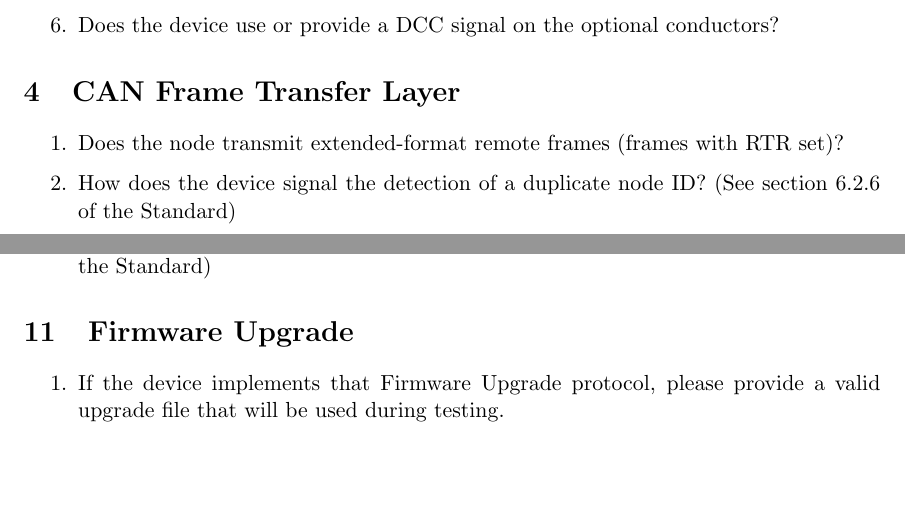
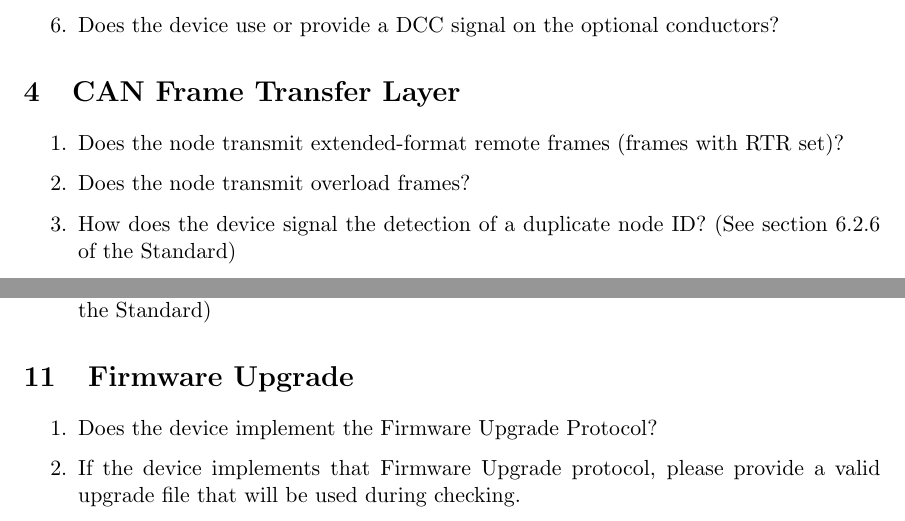
Before and after one commit to bobjacobsen/OlcbChecker, a LaTeX document (plans/ImplementorQuestionnaire.tex): two parts of pages 2 and 3 of 4, joined at a grey line, cut so that both start at the same text, the shorter picture padded with empty space. Compiled offline with pdfLaTeX.

Commit message:
more info on Upgrade

```diff
--- a/plans/ImplementorQuestionnaire.tex
+++ b/plans/ImplementorQuestionnaire.tex
@@ -40,6 +40,7 @@ Please feel free to add extra pages as needed.
 \section{CAN Frame Transfer Layer}
     \begin{enumerate}
         \item Does the node transmit extended-format remote frames (frames with RTR set)?
+        \item Does the node transmit overload frames?
         \item How does the device signal the detection of a duplicate node ID?
                 (See section 6.2.6 of the Standard)
         \item Does the device report changes in the CAN link status?
@@ -114,9 +115,10 @@ Please feel free to add extra pages as needed.
 
 \section{Firmware Upgrade}
     \begin{enumerate}
+        \item Does the device implement the Firmware Upgrade Protocol?
         \item If the device implements that Firmware Upgrade protocol,
                 please provide a valid upgrade file that will be used
-                during testing.
+                during checking.
     \end{enumerate}
 
 \section{Broadcast Time}
```
Also changed, not shown: plans/ImplementorQuestionnaire.pdf.
